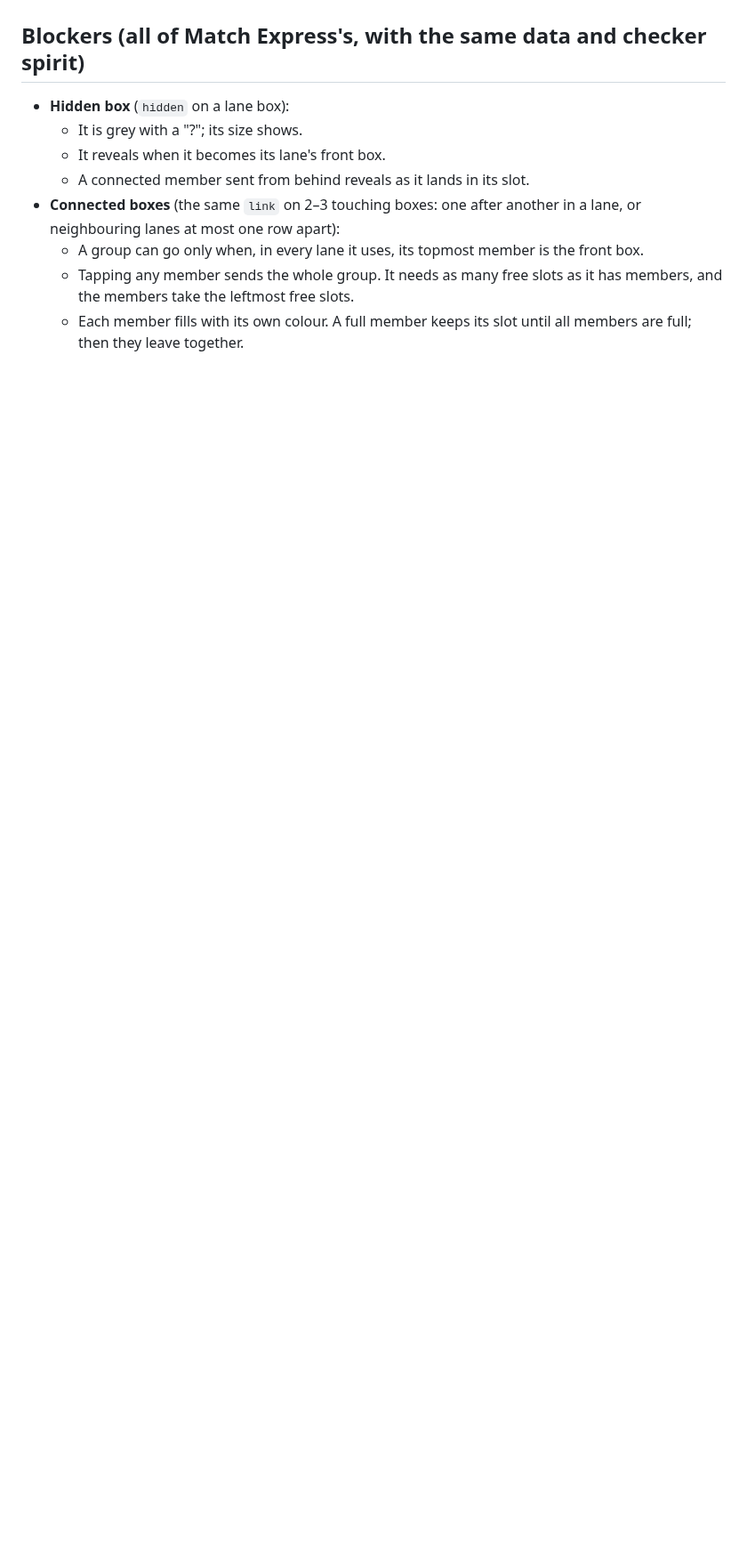
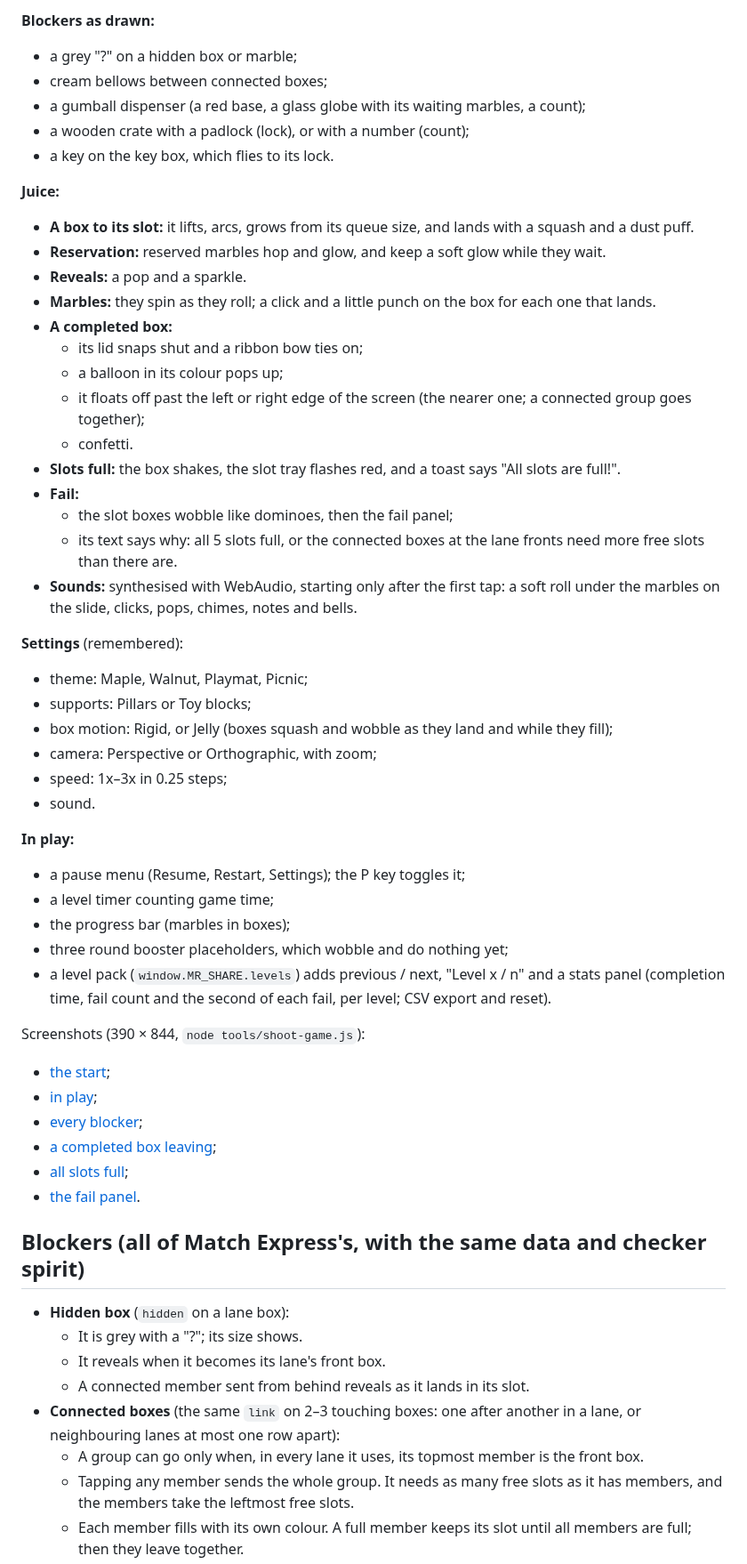
Before and after one commit to bhanyagici/Prototype1, a Markdown page: marble-run/README.md, the part around one of its changes. Shown at 89% size. Rendered like a GitHub page; blank space fills up the shorter version.

```diff
--- a/marble-run/README.md
+++ b/marble-run/README.md
@@ -88,3 +135,51 @@ Built in phases, each committed and pushed:
+**Blockers as drawn:**
+- a grey "?" on a hidden box or marble;
+- cream bellows between connected boxes;
+- a gumball dispenser (a red base, a glass globe with its waiting marbles, a count);
+- a wooden crate with a padlock (lock), or with a number (count);
+- a key on the key box, which flies to its lock.
+
+**Juice:**
+- **A box to its slot:** it lifts, arcs, grows from its queue size, and lands with a squash and a dust puff.
+- **Reservation:** reserved marbles hop and glow, and keep a soft glow while they wait.
+- **Reveals:** a pop and a sparkle.
+- **Marbles:** they spin as they roll; a click and a little punch on the box for each one that lands.
+- **A completed box:**
+  - its lid snaps shut and a ribbon bow ties on;
+  - a balloon in its colour pops up;
+  - it floats off past the left or right edge of the screen (the nearer one; a connected group goes together);
+  - confetti.
+- **Slots full:** the box shakes, the slot tray flashes red, and a toast says "All slots are full!".
+- **Fail:**
+  - the slot boxes wobble like dominoes, then the fail panel;
+  - its text says why: all 5 slots full, or the connected boxes at the lane fronts need more free slots than there
+    are.
+- **Sounds:** synthesised with WebAudio, starting only after the first tap: a soft roll under the marbles on the
+  slide, clicks, pops, chimes, notes and bells.
+
+**Settings** (remembered):
+- theme: Maple, Walnut, Playmat, Picnic;
+- supports: Pillars or Toy blocks;
+- box motion: Rigid, or Jelly (boxes squash and wobble as they land and while they fill);
+- camera: Perspective or Orthographic, with zoom;
+- speed: 1x–3x in 0.25 steps;
+- sound.
+
+**In play:**
+- a pause menu (Resume, Restart, Settings); the P key toggles it;
+- a level timer counting game time;
+- the progress bar (marbles in boxes);
+- three round booster placeholders, which wobble and do nothing yet;
+- a level pack (`window.MR_SHARE.levels`) adds previous / next, "Level x / n" and a stats panel (completion time,
+  fail count and the second of each fail, per level; CSV export and reset).
+
+Screenshots (390 × 844, `node tools/shoot-game.js`):
+- [the start](screenshots/game-start-390.png);
+- [in play](screenshots/game-play-390.png);
+- [every blocker](screenshots/game-blockers-390.png);
+- [a completed box leaving](screenshots/game-complete-390.png);
+- [all slots full](screenshots/game-full-390.png);
+- [the fail panel](screenshots/game-fail-390.png).
 
 ## Blockers (all of Match Express's, with the same data and checker spirit)
 
```
Also changed, not shown: other parts of marble-run/README.md (+54 -4 lines), marble-run/screenshots/game-blockers-390.png (added), marble-run/screenshots/game-complete-390.png (added), marble-run/screenshots/game-fail-390.png (added), marble-run/screenshots/game-full-390.png (added), marble-run/screenshots/game-play-390.png (added), marble-run/screenshots/game-start-390.png (added), 7 other files.
